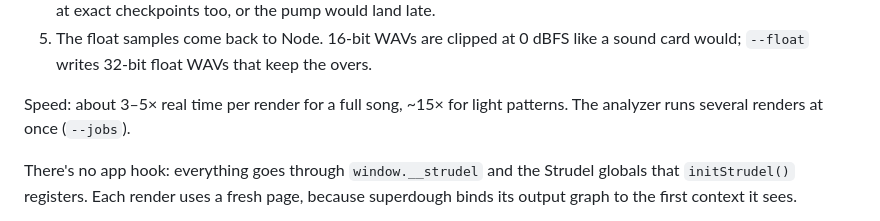
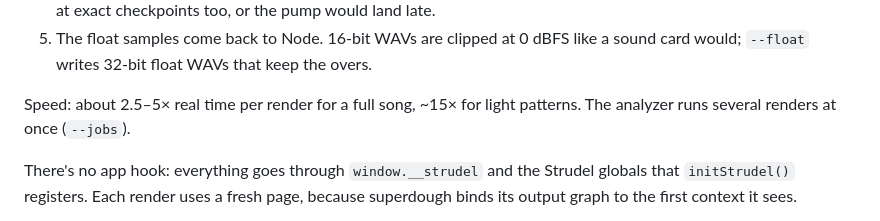
Before and after one commit to ilias-t/strudel-ide, a Markdown page: docs/audio-tools.md, the part around the change. GitHub-like rendering.

Commit message:
docs: render speed range

```diff
--- a/docs/audio-tools.md
+++ b/docs/audio-tools.md
@@ -38,7 +38,7 @@ Offline, faster than real time, through the real engine:
 5. The float samples come back to Node. 16-bit WAVs are clipped at 0 dBFS like a sound
    card would; `--float` writes 32-bit float WAVs that keep the overs.
 
-Speed: about 3–5× real time per render for a full song, ~15× for light patterns. The
+Speed: about 2.5–5× real time per render for a full song, ~15× for light patterns. The
 analyzer runs several renders at once (`--jobs`).
 
 There's no app hook: everything goes through `window.__strudel` and the Strudel globals
```
